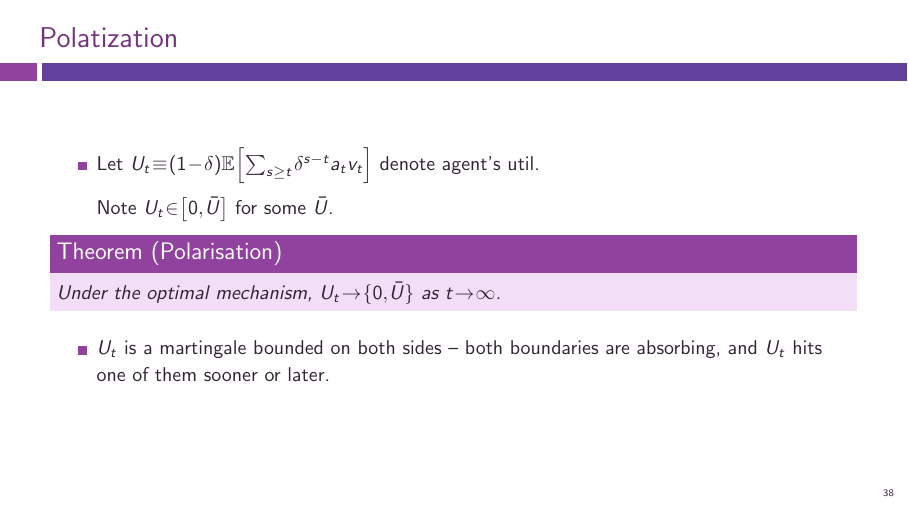
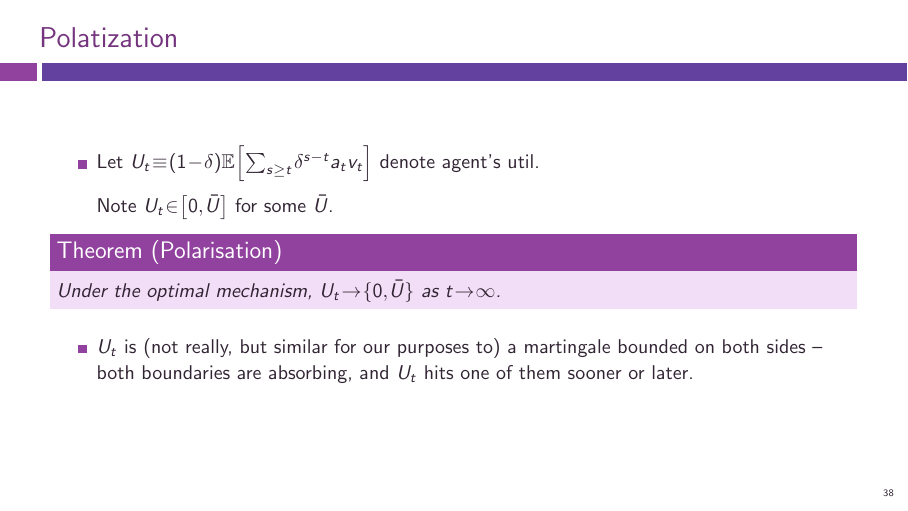
Before and after one commit to electronicgore/mechdesign, LaTeX slides (lectures/M5_Dynamic.tex): page 39 of 44. Compiled offline with pdfLaTeX.

Commit message:
M5 fixes

```diff
--- a/lectures/M5_Dynamic.tex
+++ b/lectures/M5_Dynamic.tex
@@ -575,7 +575,7 @@ so the whole virtual surplus as a function of the whole $\theta=(\theta_1,\theta
 		Under the optimal mechanism, $U_t \to \{0, \bar{U}\}$ as $t \to \infty$.
 	\end{theorem}
 
-	\item $U_t$ is a martingale bounded on both sides -- both boundaries are absorbing, and $U_t$ hits one of them sooner or later.
+	\item $U_t$ is (not really, but similar for our purposes to) a martingale bounded on both sides -- both boundaries are absorbing, and $U_t$ hits one of them sooner or later.
 \end{itemize}
 \end{frame}
 
```
